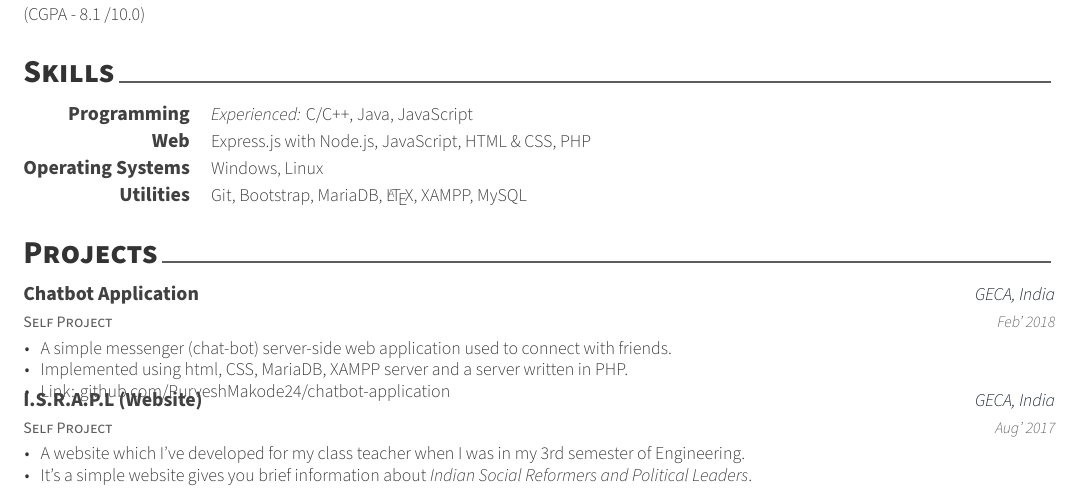
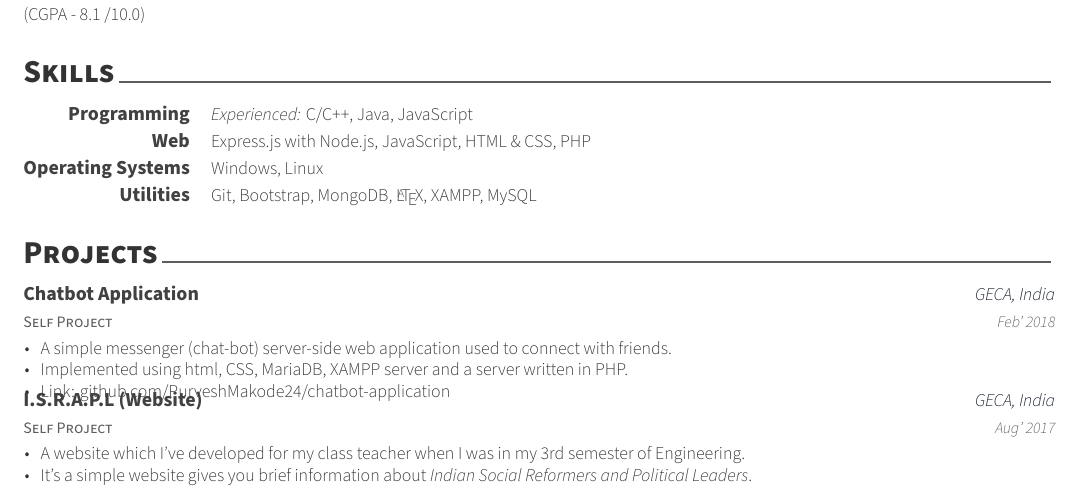
Before and after one commit to purveshmakode24/resume-old, a LaTeX CV (cv.tex, which reads sections/skills.tex): part of the page, cut so that both start at the same text. Compiled offline with XeLaTeX.

Commit message:
modify some stuff

```diff
--- a/sections/skills.tex
+++ b/sections/skills.tex
@@ -27,6 +27,6 @@
 %---------------------------------------------------------
   \cvskill
     {Utilities} % Category
-    {Git, Bootstrap, MariaDB, \LaTeX, XAMPP, MySQL} % Skills
+    {Git, Bootstrap, MongoDB, \LaTeX, XAMPP, MySQL} % Skills
 
 \end{cvskills}
```
Also changed, not shown: awesome-cv.cls (+1 -0 lines), cv.pdf.
